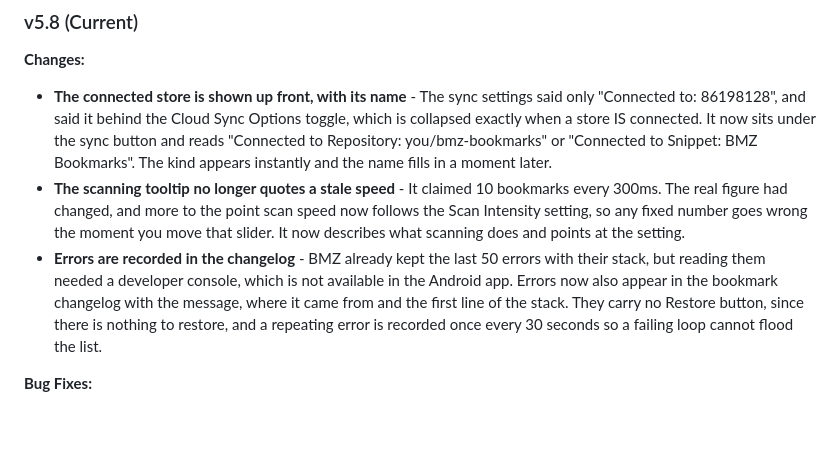
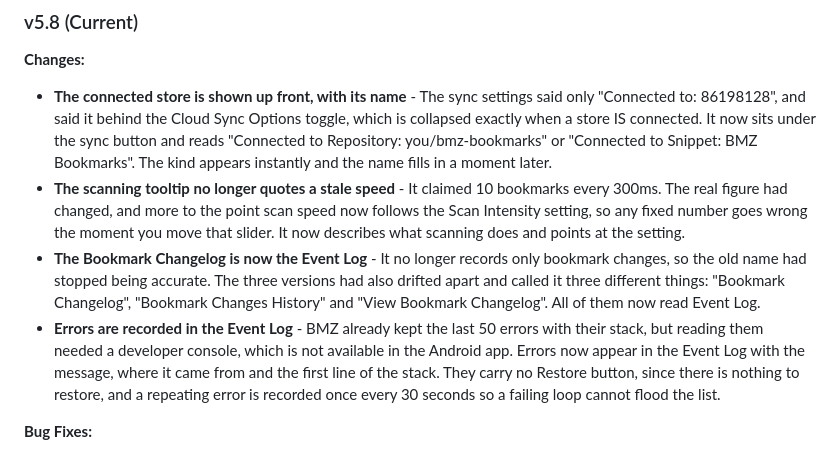
Before and after one commit to AbsoluteXYZero/Bookmark-Manager-Zero-Web, a Markdown page: CHANGELOG.md, the part around the change. Drawn GitHub-style; blank space fills up the shorter version.

```diff
--- a/CHANGELOG.md
+++ b/CHANGELOG.md
@@ -5,7 +5,8 @@
 **Changes:**
 - **The connected store is shown up front, with its name** - The sync settings said only "Connected to: 86198128", and said it behind the Cloud Sync Options toggle, which is collapsed exactly when a store IS connected. It now sits under the sync button and reads "Connected to Repository: you/bmz-bookmarks" or "Connected to Snippet: BMZ Bookmarks". The kind appears instantly and the name fills in a moment later.
 - **The scanning tooltip no longer quotes a stale speed** - It claimed 10 bookmarks every 300ms. The real figure had changed, and more to the point scan speed now follows the Scan Intensity setting, so any fixed number goes wrong the moment you move that slider. It now describes what scanning does and points at the setting.
-- **Errors are recorded in the changelog** - BMZ already kept the last 50 errors with their stack, but reading them needed a developer console, which is not available in the Android app. Errors now also appear in the bookmark changelog with the message, where it came from and the first line of the stack. They carry no Restore button, since there is nothing to restore, and a repeating error is recorded once every 30 seconds so a failing loop cannot flood the list.
+- **The Bookmark Changelog is now the Event Log** - It no longer records only bookmark changes, so the old name had stopped being accurate. The three versions had also drifted apart and called it three different things: "Bookmark Changelog", "Bookmark Changes History" and "View Bookmark Changelog". All of them now read Event Log.
+- **Errors are recorded in the Event Log** - BMZ already kept the last 50 errors with their stack, but reading them needed a developer console, which is not available in the Android app. Errors now appear in the Event Log with the message, where it came from and the first line of the stack. They carry no Restore button, since there is nothing to restore, and a repeating error is recorded once every 30 seconds so a failing loop cannot flood the list.
 
 **Bug Fixes:**
 - **Error messages are readable again** - The error toast set its background and text from two colour tokens that were never defined anywhere, so it painted transparent with inherited text. An error was reported invisibly on top of your bookmarks. Both tokens are now defined.
```
Also changed, not shown: README.md (+2 -2 lines).
